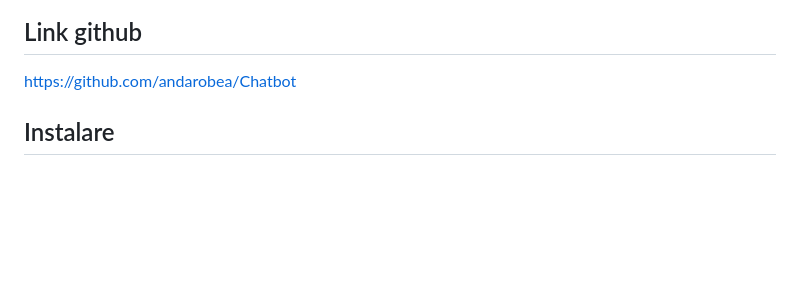
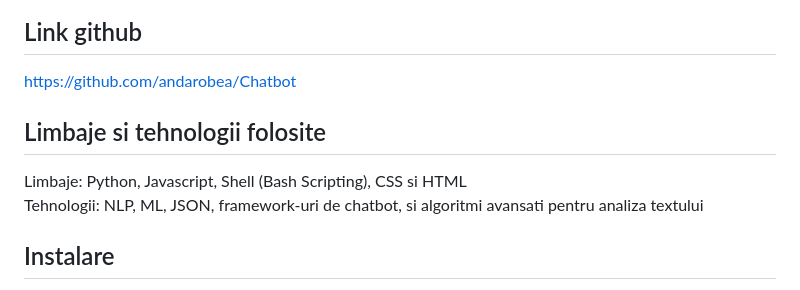
Before and after one commit to andarobea/Chatbot, a Markdown page: README.md, the part around the change. GitHub-like rendering; blank space fills up the shorter version.

Commit message:
limbaje si tehnologii

```diff
--- a/README.md
+++ b/README.md
@@ -6,6 +6,11 @@ Constructia chatbot-ului utilizeaza PyTorch si o FNN cu 2 straturi ascunse, iar
 
 ## Link github
 https://github.com/andarobea/Chatbot
+
+## Limbaje si tehnologii folosite
+
+Limbaje: Python, Javascript, Shell (Bash Scripting), CSS si HTML\
+Tehnologii: NLP, ML, JSON, framework-uri de chatbot, si algoritmi avansati pentru analiza textului
 
 ## Instalare
 
```
